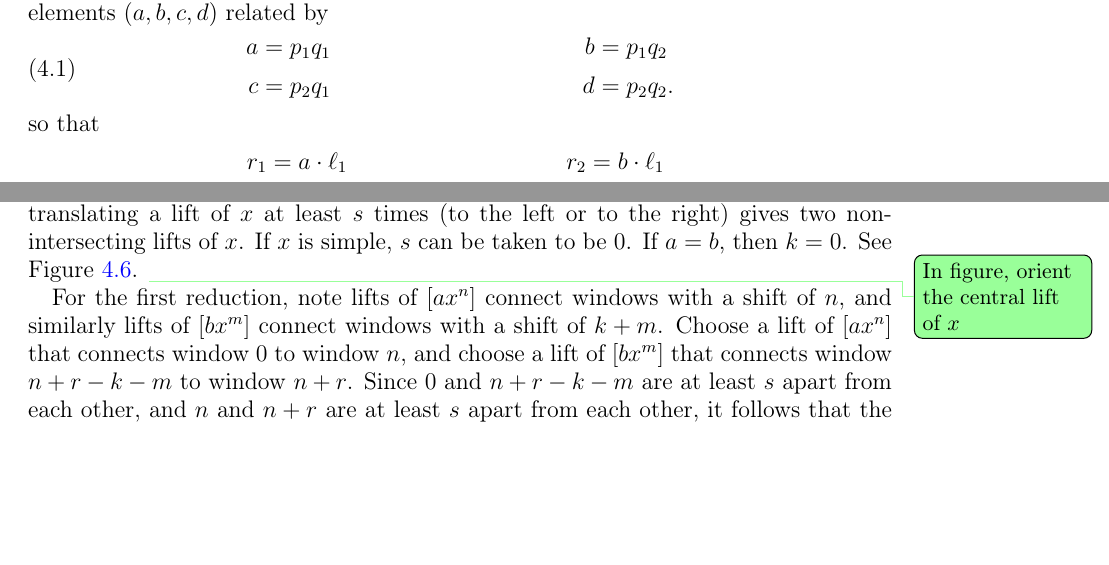
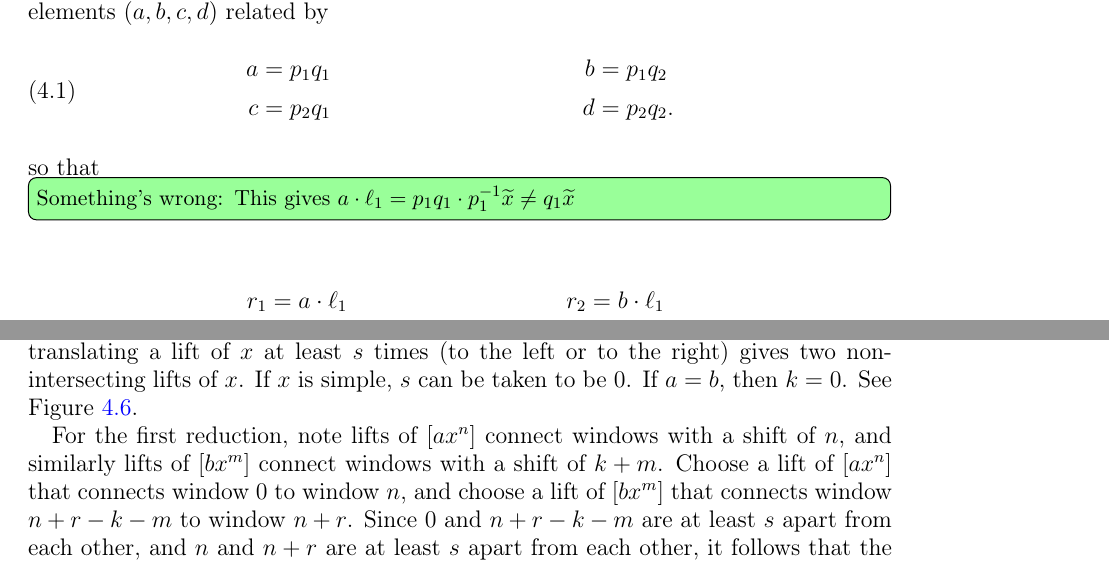
Before and after one commit to dpthurst/Currents-and-intersections, a LaTeX paper (Intersections.tex, which reads construction.tex): two parts of pages 11 and 17 of 36, joined at a grey line, cut so that both start at the same text, the shorter picture padded with empty space. Compiled offline with pdfLaTeX.

Commit message:
Worrying about L/R action

```diff
--- a/construction.tex
+++ b/construction.tex
@@ -79,6 +79,8 @@ and $q_i \mapsto q_i x^n$.
   \label{eq:relationdatum}
 \end{equation}
 so that
+\DPTtodo[inline]{Something's wrong: This gives $a \cdot \ell_1 = p_1 q_1 \cdot p_1^{-1}
+  \wt x \ne q_1 \wt x$}
 \begin{align*}
   r_1 &= a \cdot \ell_1 & r_2 &= b \cdot \ell_1\\
   r_1 &= c \cdot \ell_2 & r_2 &= d \cdot \ell_2.
@@ -414,7 +416,6 @@ lifts numbered $0$. DPT on it}
   times (to the left or to the right) gives two non-intersecting lifts
   of $x$. If $x$ is simple, $s$ can be taken to be $0$. If $a=b$, then $k=0$.
   See Figure~\ref{fig:abcrossings}.
-  \DPTtodo{In figure, orient the central lift of $x$}
 
   \begin{figure}
 \centering{
```
Also changed, not shown: draws/abliftsbands.pdf, draws/abliftsbands.pdf_tex, draws/abliftsbands.svg.
